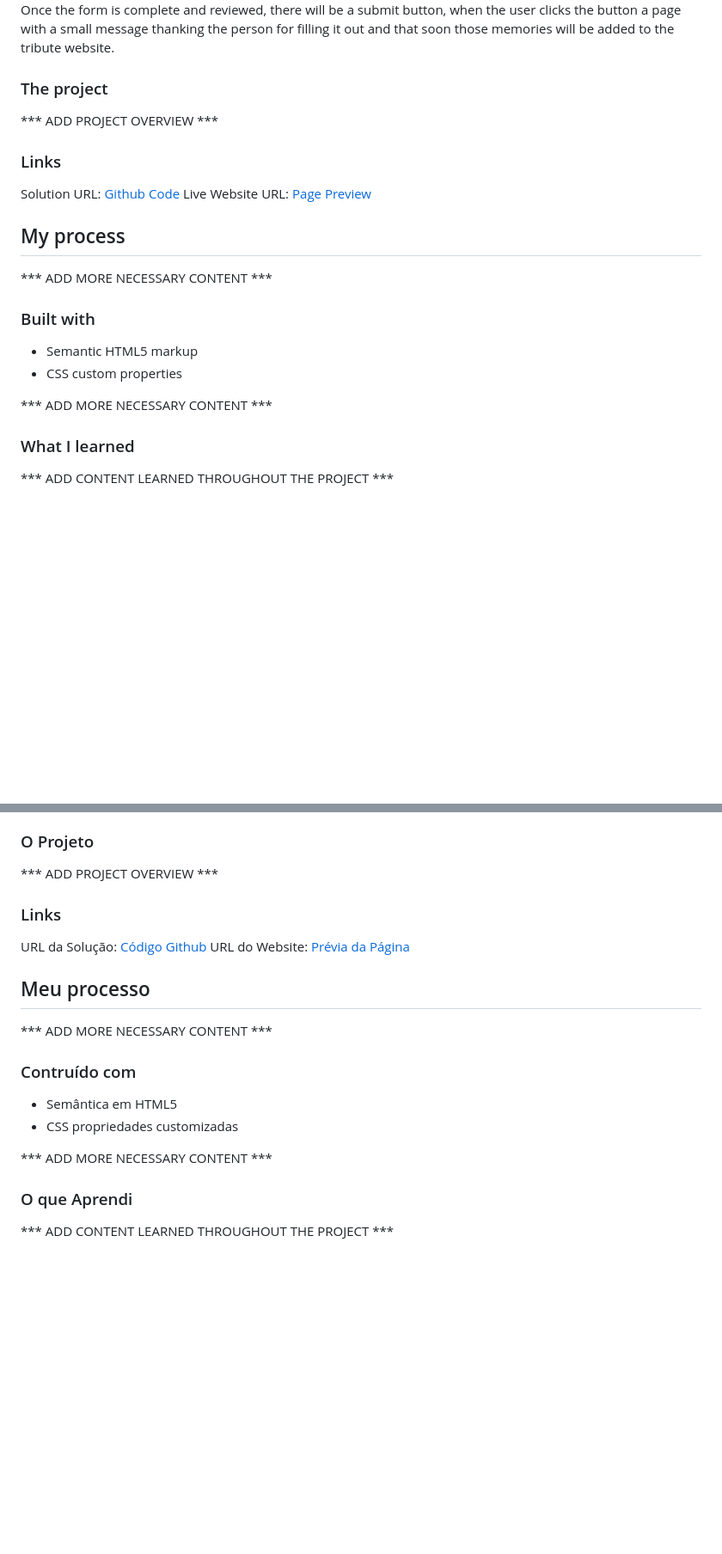
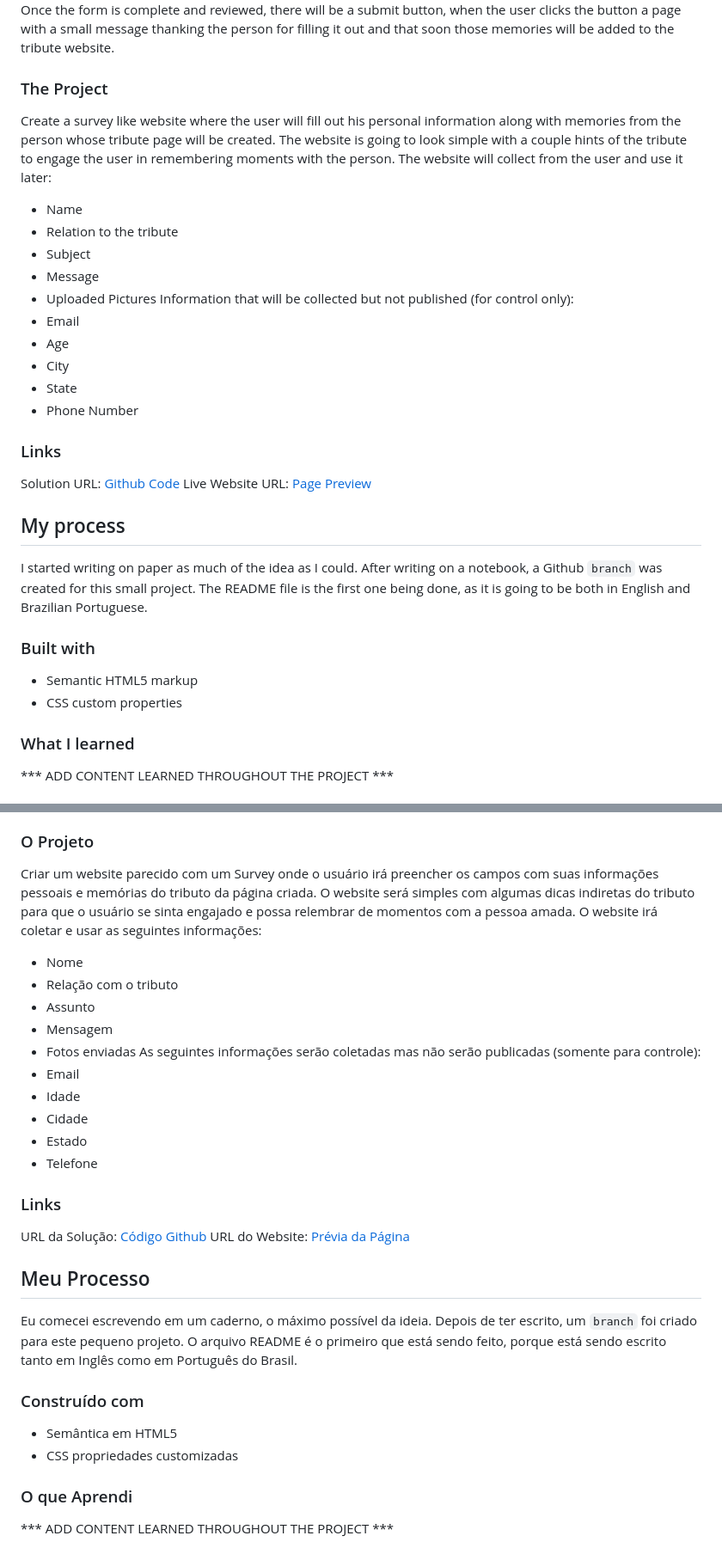
Before and after one commit to naathcs/survey-form, a Markdown page: README.md, 2 parts joined by grey strips. Shown at 86% size. Drawn GitHub-style; blank space fills up the shorter version.

Commit message:
README File
Update and added more information to the file.
Misspelling in both English and Portuguese were also corrected.

```diff
--- a/README.md
+++ b/README.md
@@ -28,9 +27,21 @@ There will be four pages total.<br />
 The first page will have required and optional fields. These fields are information from the person filling out the form. The Second page will page a field for the subject and one for the memory or memories about the tribute. Also there will be a button to add pictures to the form, and a description to each picture. The third page will have a review of all the information added and buttons to edit in case the user decides to change anything in the form.
 Once the form is complete and reviewed, there will be a submit button, when the user clicks the button a page with a small message thanking the person for filling it out and that soon those memories will be added to the tribute website.
 
-### The project
+### The Project
 
-*** ADD PROJECT OVERVIEW ***
+Create a survey like website where the user will fill out his personal information along with memories from the person whose tribute page will be created. The website is going to look simple with a couple hints of the tribute to engage the user in remembering moments with the person.
+The website will collect from the user and use it later:
+  - Name
+  - Relation to the tribute
+  - Subject
+  - Message
+  - Uploaded Pictures
+Information that will be collected but not published (for control only):
+  - Email
+  - Age
+  - City
+  - State
+  - Phone Number
 
 ### Links
 
@@ -39,14 +50,12 @@ Live Website URL: [Page Preview]()
 
 ## My process
 
-*** ADD MORE NECESSARY CONTENT ***
+I started writing on paper as much of the idea as I could. After writing on a notebook, a Github `branch` was created for this small project. The README file is the first one being done, as it is going to be both in English and Brazilian Portuguese.
 
 ### Built with
 
 - Semantic HTML5 markup
 - CSS custom properties
-
-*** ADD MORE NECESSARY CONTENT ***
 
 ### What I learned
 
@@ -88,23 +97,33 @@ Once the form is complete and reviewed, there will be a submit button, when the
 
 ### O Projeto
 
-*** ADD PROJECT OVERVIEW ***
+Criar um website parecido com um Survey onde o usuário irá preencher os campos com suas informações pessoais e memórias do tributo da página criada. O website será simples com algumas dicas indiretas do tributo para que o usuário se sinta engajado e possa relembrar de momentos com a pessoa amada.
+O website irá coletar e usar as seguintes informações:
+  - Nome
+  - Relação com o tributo
+  - Assunto
+  - Mensagem
+  - Fotos enviadas
+As seguintes informações serão coletadas mas não serão publicadas (somente para controle):
+  - Email
+  - Idade
+  - Cidade
+  - Estado
+  - Telefone
 
 ### Links
 
 URL da Solução: [Código Github]()
 URL do Website: [Prévia da Página]()
 
-## Meu processo
+## Meu Processo
 
-*** ADD MORE NECESSARY CONTENT ***
+Eu comecei escrevendo em um caderno, o máximo possível da ideia. Depois de ter escrito, um `branch` foi criado para este pequeno projeto. O arquivo README é o primeiro que está sendo feito, porque está sendo escrito tanto em Inglês como em Português do Brasil.
 
-### Contruído com
+### Construído com
 
 - Semântica em HTML5
 - CSS propriedades customizadas
-
-*** ADD MORE NECESSARY CONTENT ***
 
 ### O que Aprendi
 
```
Also changed, not shown: other parts of README.md (+2 -3 lines).
